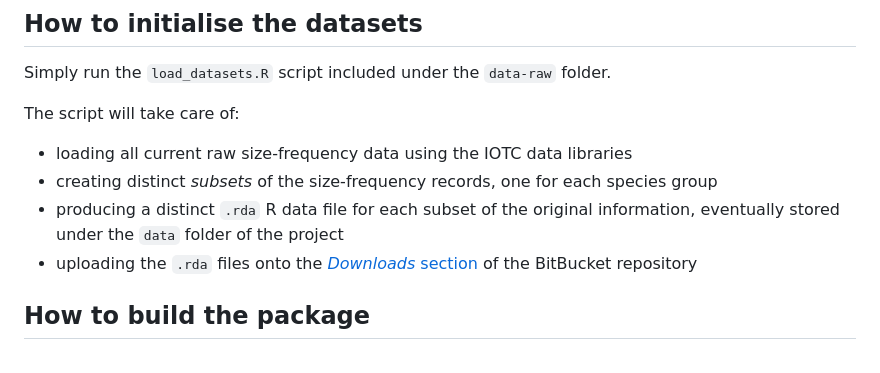
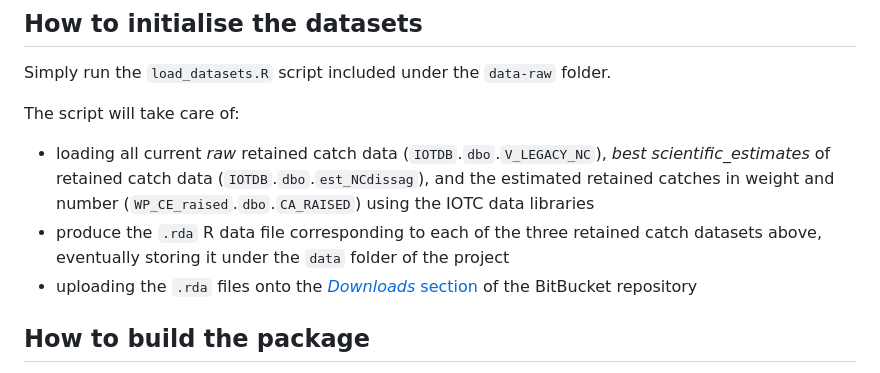
Before and after one commit to iotc-secretariat/iotc-reference-datasets-nc, a Markdown page: README.md, the part around the change. Rendered like a GitHub page.

```diff
--- a/README.md
+++ b/README.md
@@ -12,9 +12,8 @@ Simply run the `load_datasets.R` script included under the `data-raw` folder.
 
 The script will take care of:
 
--   loading all current raw size-frequency data using the IOTC data libraries
--   creating distinct *subsets* of the size-frequency records, one for each species group
--   producing a distinct `.rda` R data file for each subset of the original information, eventually stored under the `data` folder of the project
+-   loading all current _raw_ retained catch data (`IOTDB`.`dbo`.`V_LEGACY_NC`), _best scientific_estimates_ of retained catch data (`IOTDB`.`dbo`.`est_NCdissag`), and the estimated retained catches in weight and number (`WP_CE_raised`.`dbo`.`CA_RAISED`) using the IOTC data libraries
+-   produce the `.rda` R data file corresponding to each of the three retained catch datasets above, eventually storing it under the `data` folder of the project
 -   uploading the `.rda` files onto the [*Downloads* section](https://bitbucket.org/iotc-ws/iotc-reference-datasets-nc/downloads/) of the BitBucket repository
 
 ## How to build the package
```
